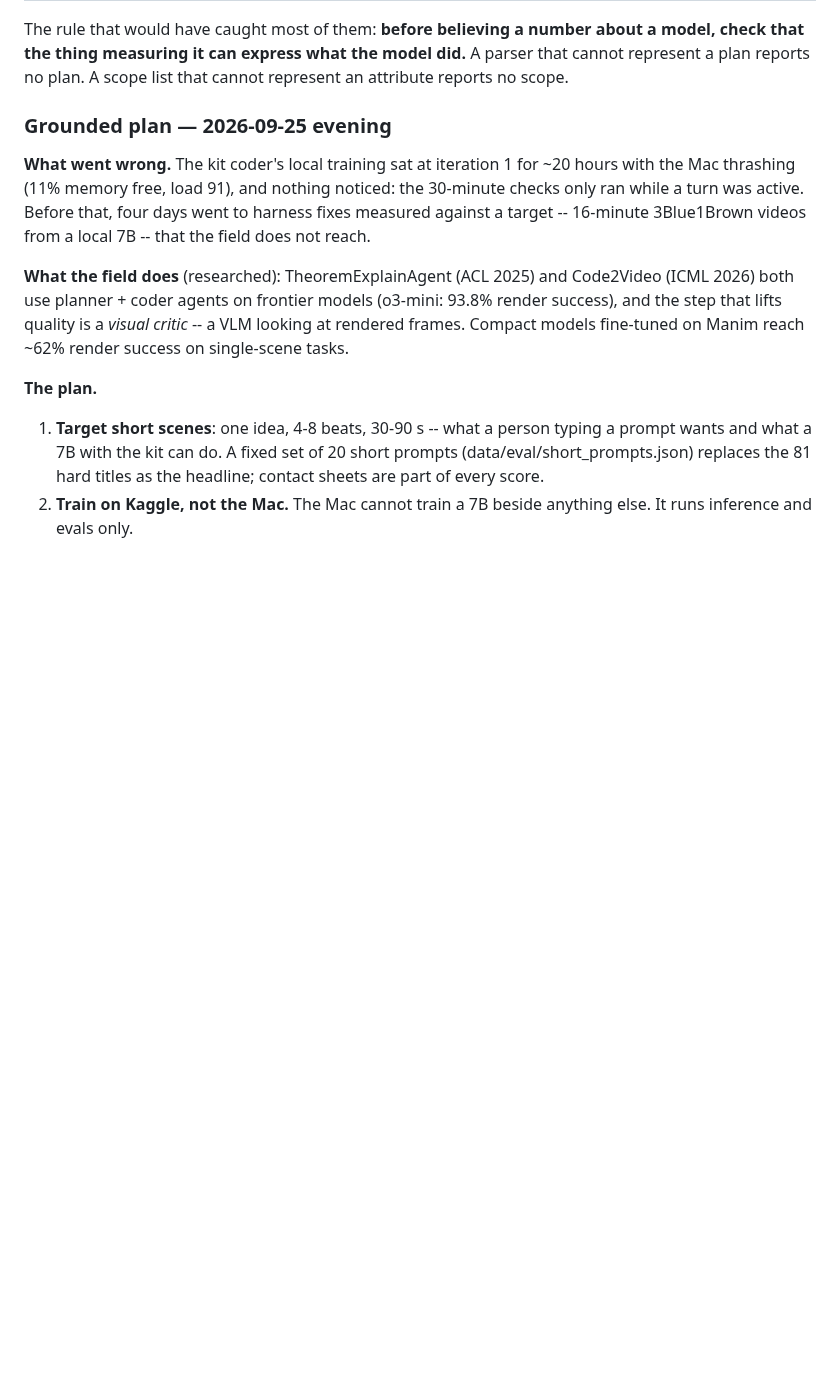
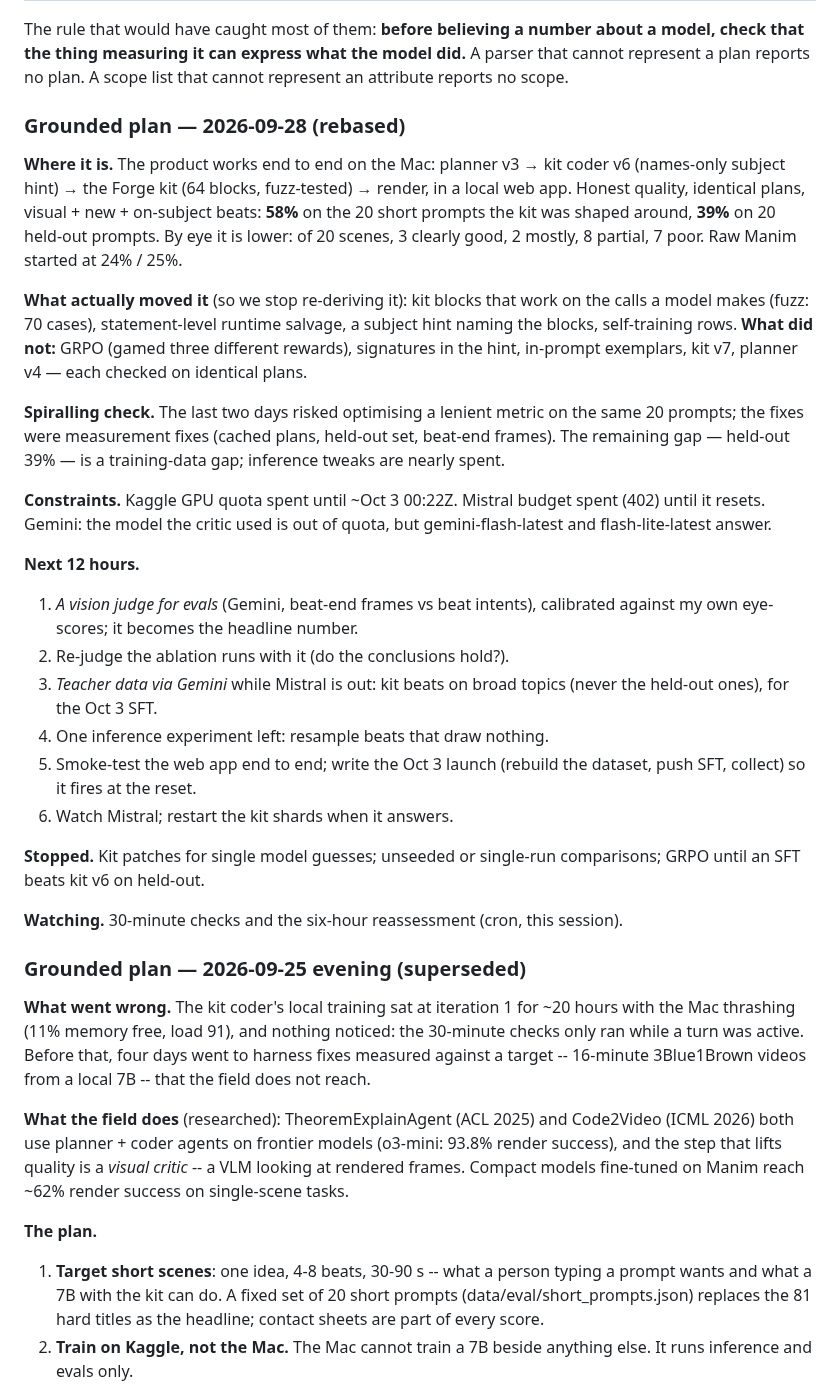
Before and after one commit to nimb-ou/manim-forge, a Markdown page: docs/PLAN.md, the part around the change. Rendered like a GitHub page; blank space fills up the shorter version.

Commit message:
Plan rebased: where it is, what moved it, next 12 hours
Co-Authored-By: Claude Opus 5.5 <noreply@anthropic.com>

```diff
--- a/docs/PLAN.md
+++ b/docs/PLAN.md
@@ -156,7 +156,50 @@ about a model, check that the thing measuring it can express what the model
 did.** A parser that cannot represent a plan reports no plan. A scope list
 that cannot represent an attribute reports no scope.
 
-### Grounded plan — 2026-09-25 evening
+### Grounded plan — 2026-09-28 (rebased)
+
+**Where it is.** The product works end to end on the Mac: planner v3 →
+kit coder v6 (names-only subject hint) → the Forge kit (64 blocks,
+fuzz-tested) → render, in a local web app. Honest quality, identical
+plans, visual + new + on-subject beats: **58%** on the 20 short prompts the
+kit was shaped around, **39%** on 20 held-out prompts. By eye it is lower:
+of 20 scenes, 3 clearly good, 2 mostly, 8 partial, 7 poor. Raw Manim
+started at 24% / 25%.
+
+**What actually moved it** (so we stop re-deriving it): kit blocks that
+work on the calls a model makes (fuzz: 70 cases), statement-level runtime
+salvage, a subject hint naming the blocks, self-training rows. **What did
+not:** GRPO (gamed three different rewards), signatures in the hint,
+in-prompt exemplars, kit v7, planner v4 — each checked on identical plans.
+
+**Spiralling check.** The last two days risked optimising a lenient
+metric on the same 20 prompts; the fixes were measurement fixes (cached
+plans, held-out set, beat-end frames). The remaining gap — held-out 39% —
+is a training-data gap; inference tweaks are nearly spent.
+
+**Constraints.** Kaggle GPU quota spent until ~Oct 3 00:22Z. Mistral
+budget spent (402) until it resets. Gemini: the model the critic used is
+out of quota, but gemini-flash-latest and flash-lite-latest answer.
+
+**Next 12 hours.**
+1. *A vision judge for evals* (Gemini, beat-end frames vs beat intents),
+   calibrated against my own eye-scores; it becomes the headline number.
+2. Re-judge the ablation runs with it (do the conclusions hold?).
+3. *Teacher data via Gemini* while Mistral is out: kit beats on broad
+   topics (never the held-out ones), for the Oct 3 SFT.
+4. One inference experiment left: resample beats that draw nothing.
+5. Smoke-test the web app end to end; write the Oct 3 launch (rebuild the
+   dataset, push SFT, collect) so it fires at the reset.
+6. Watch Mistral; restart the kit shards when it answers.
+
+**Stopped.** Kit patches for single model guesses; unseeded or
+single-run comparisons; GRPO until an SFT beats kit v6 on held-out.
+
+**Watching.** 30-minute checks and the six-hour reassessment (cron, this
+session).
+
+### Grounded plan — 2026-09-25 evening (superseded)
+
 
 **What went wrong.** The kit coder's local training sat at iteration 1 for
 ~20 hours with the Mac thrashing (11% memory free, load 91), and nothing
```
